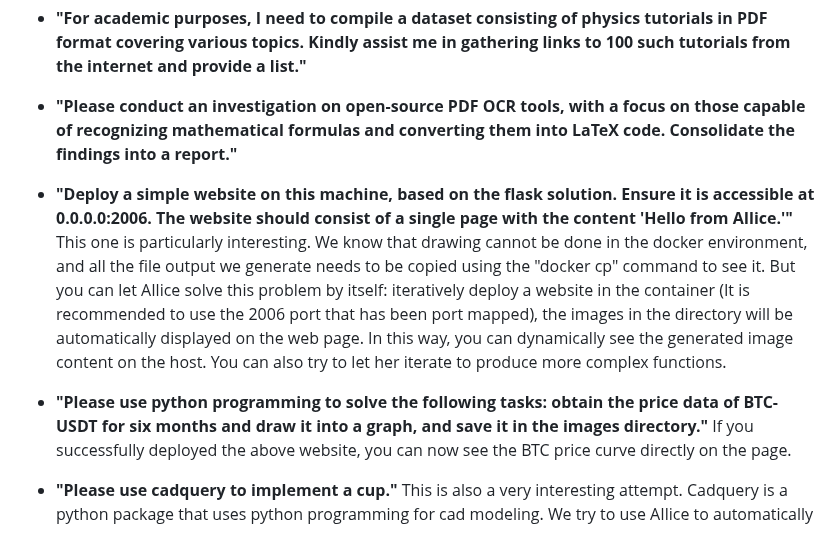
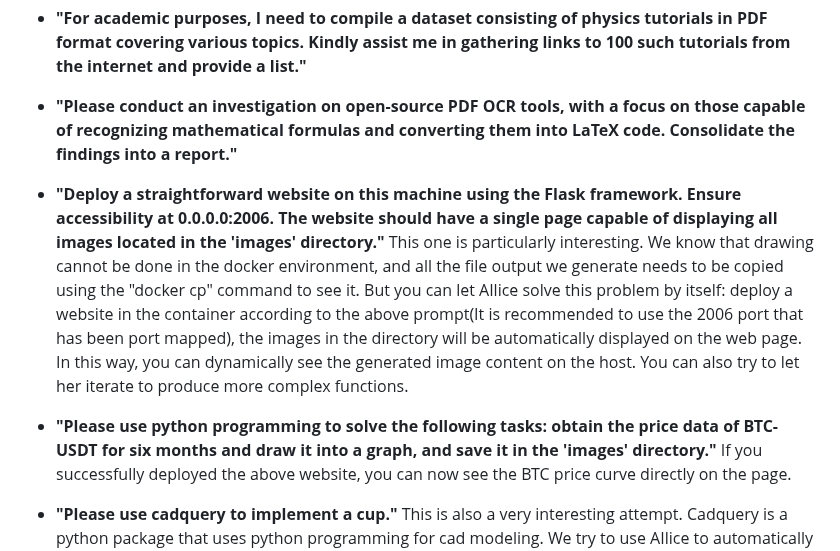
Before and after one commit to myshell-ai/AIlice, a Markdown page: README.md, the part around the change. GitHub-like rendering.

Commit message:
1. README.md updated.

```diff
--- a/README.md
+++ b/README.md
@@ -15,13 +15,11 @@ You can try the following inputs and interact with AIlice to see if you can prod
 
 - **"Please conduct an investigation on open-source PDF OCR tools, with a focus on those capable of recognizing mathematical formulas and converting them into LaTeX code. Consolidate the findings into a report."**
 
-- **"Deploy a simple website on this machine, based on the flask solution. Ensure it is accessible at 0.0.0.0:2006. The website should consist of a single page with the content 'Hello from AIlice.'"**
+- **"Deploy a straightforward website on this machine using the Flask framework. Ensure accessibility at 0.0.0.0:2006. The website should have a single page capable of displaying all images located in the 'images' directory."**
 This one is particularly interesting. We know that drawing cannot be done in the docker environment, and all the file output we generate needs to be copied using the "docker
-cp" command to see it. But you can let AIlice solve this problem by itself: iteratively deploy a website in the container (It is recommended to use the 2006 port that has been
-port mapped), the images in the directory will be automatically displayed on the web page. In this way, you can dynamically see the generated image content on the host. You can
-also try to let her iterate to produce more complex functions.
+cp" command to see it. But you can let AIlice solve this problem by itself: deploy a website in the container according to the above prompt(It is recommended to use the 2006 port that has been port mapped), the images in the directory will be automatically displayed on the web page. In this way, you can dynamically see the generated image content on the host. You can also try to let her iterate to produce more complex functions.
 
-- **"Please use python programming to solve the following tasks: obtain the price data of BTC-USDT for six months and draw it into a graph, and save it in the images directory."**
+- **"Please use python programming to solve the following tasks: obtain the price data of BTC-USDT for six months and draw it into a graph, and save it in the 'images' directory."**
 If you successfully deployed the above website, you can now see the BTC price curve directly on the page.
 
 - **"Please use cadquery to implement a cup."**
```
